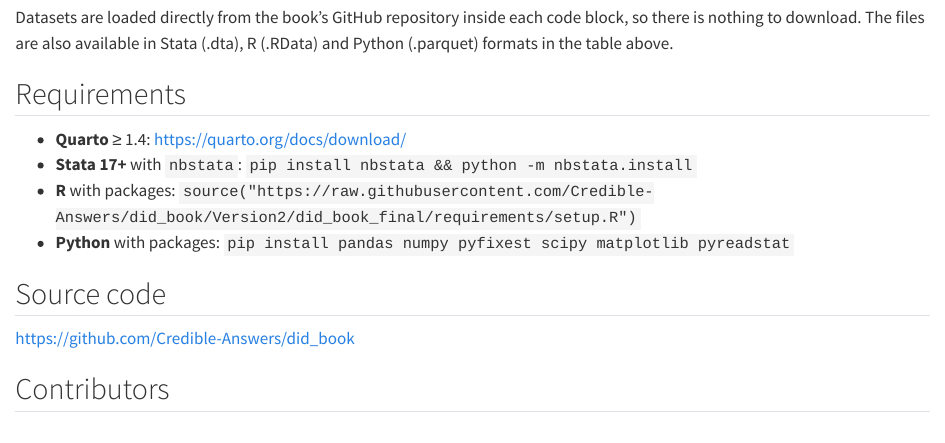
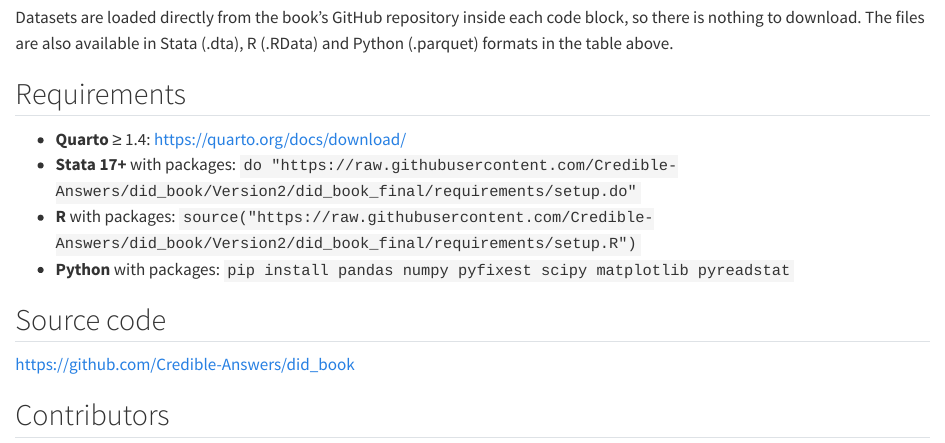
Before and after one commit to Credible-Answers/did_book, a Quarto document (did_book_final/index.qmd): the page in a window 1100 px wide, from 530 px down. Rendered offline with R 4.5, knitr and Pandoc in place of Quarto, with nearby package versions.

Commit message:
Added stata requirements to index

```diff
--- a/did_book_final/index.qmd
+++ b/did_book_final/index.qmd
@@ -22,7 +22,7 @@ Datasets are loaded directly from the book's GitHub repository inside each code
 ## Requirements
 
 - **Quarto** ≥ 1.4: <https://quarto.org/docs/download/>
-- **Stata 17+** with `nbstata`: `pip install nbstata && python -m nbstata.install`
+- **Stata 17+** with packages: `do "https://raw.githubusercontent.com/Credible-Answers/did_book/Version2/did_book_final/requirements/setup.do"`
 - **R** with packages: ` source("https://raw.githubusercontent.com/Credible-Answers/did_book/Version2/did_book_final/requirements/setup.R")`
 - **Python** with packages: `pip install pandas numpy pyfixest scipy matplotlib pyreadstat`
 
```
Also changed, not shown: did_book_final/docs/search.json, 6 other files.
